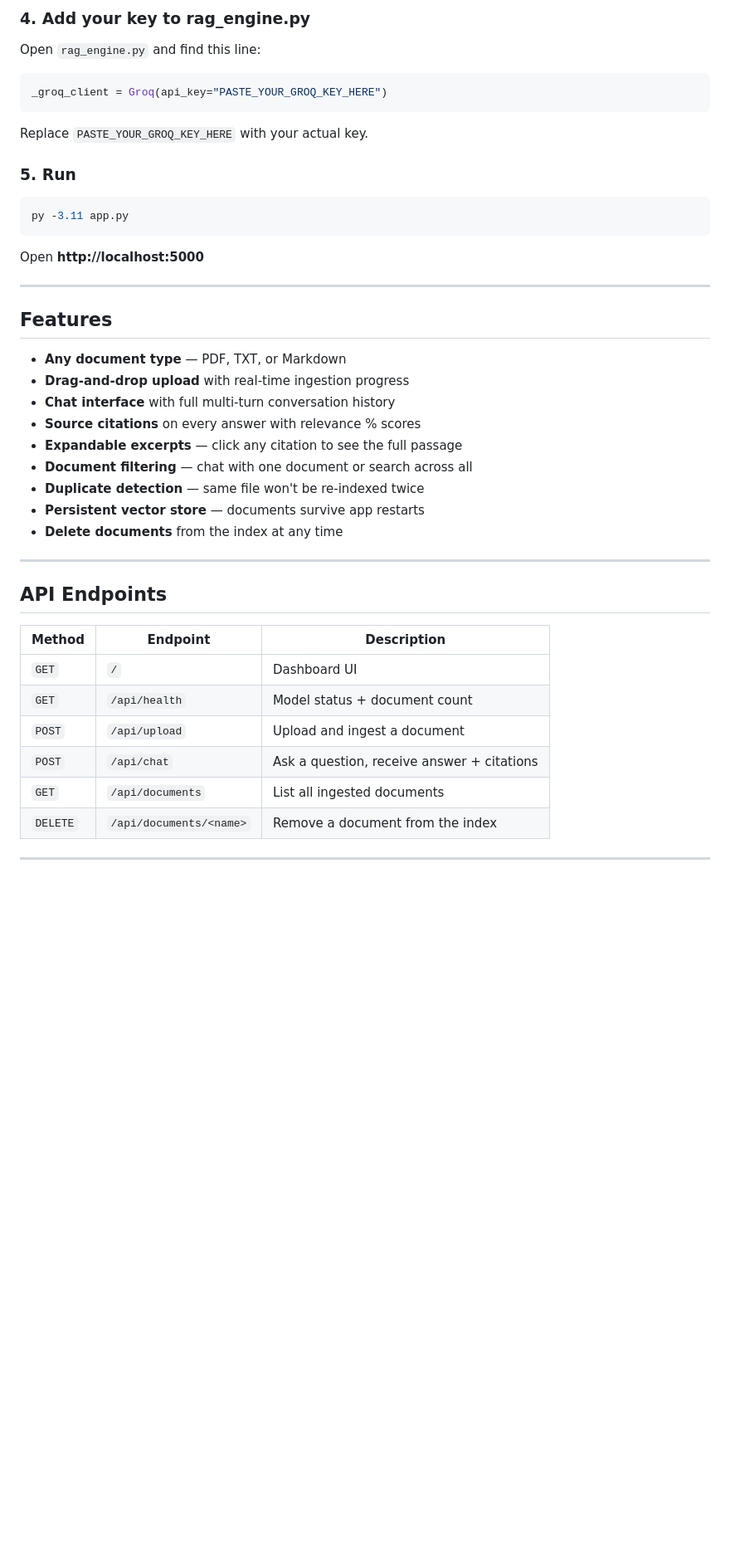
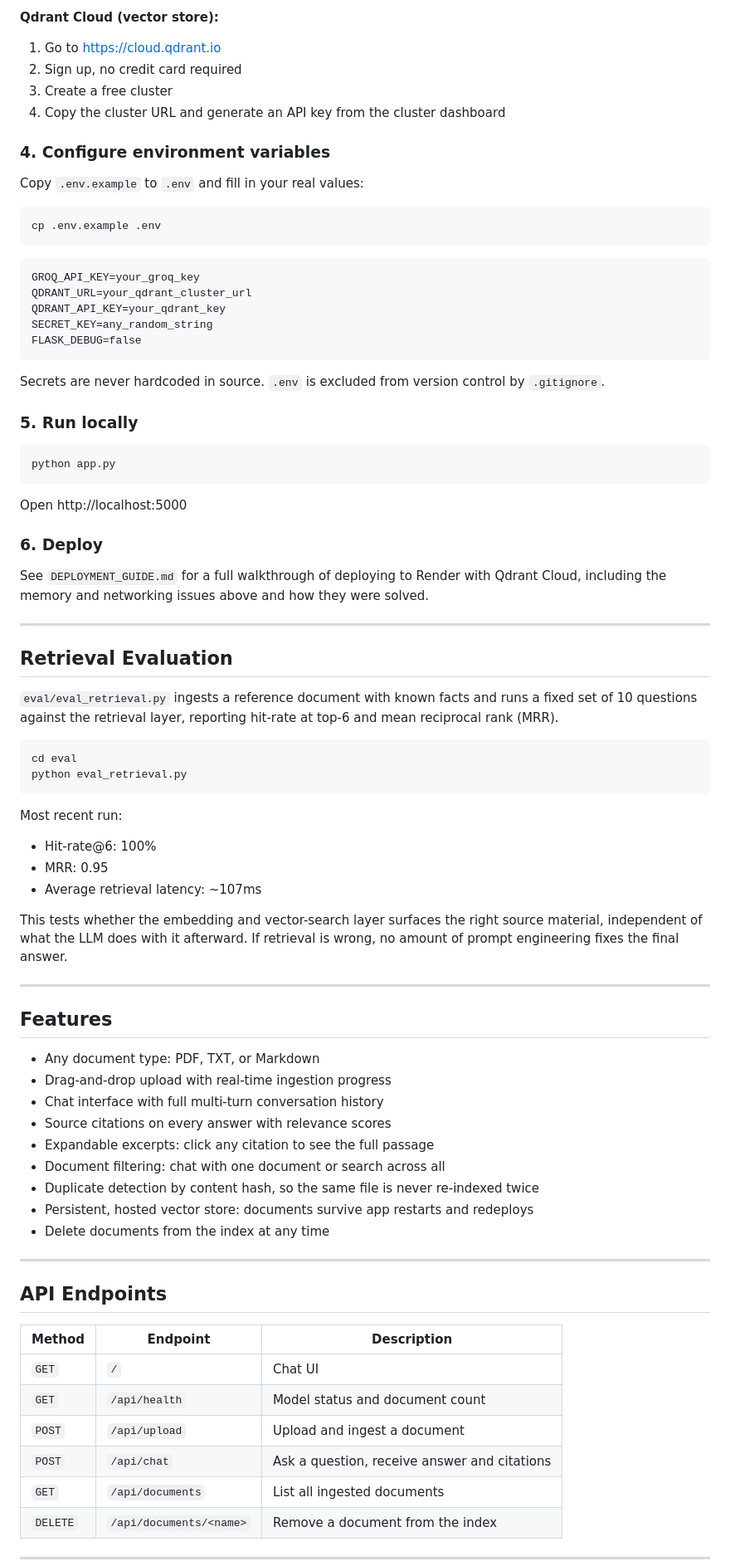
Before and after one commit to omartawfik7/DocMind-RAG-Pipeline, a Markdown page: README.md, the part around one of its changes. Shown at 83% size. Rendered like a GitHub page; blank space fills up the shorter version.

Commit message:
Update README to reflect actual deployed stack and add live demo link

````diff
--- a/README.md
+++ b/README.md
@@ -65,30 +75,64 @@ py -3.11 -m pip install -r requirements.txt
 
-### 4. Add your key to rag_engine.py
-Open `rag_engine.py` and find this line:
-```python
-_groq_client = Groq(api_key="PASTE_YOUR_GROQ_KEY_HERE")
+**Qdrant Cloud (vector store):**
+1. Go to https://cloud.qdrant.io
+2. Sign up, no credit card required
+3. Create a free cluster
+4. Copy the cluster URL and generate an API key from the cluster dashboard
+
+### 4. Configure environment variables
+Copy `.env.example` to `.env` and fill in your real values:
+```bash
+cp .env.example .env
 ```
-Replace `PASTE_YOUR_GROQ_KEY_HERE` with your actual key.
+```
+GROQ_API_KEY=your_groq_key
+QDRANT_URL=your_qdrant_cluster_url
+QDRANT_API_KEY=your_qdrant_key
+SECRET_KEY=any_random_string
+FLASK_DEBUG=false
+```
+Secrets are never hardcoded in source. `.env` is excluded from version control by `.gitignore`.
 
-### 5. Run
+### 5. Run locally
 ```bash
-py -3.11 app.py
+python app.py
 ```
-Open **http://localhost:5000**
+Open http://localhost:5000
+
+### 6. Deploy
+See `DEPLOYMENT_GUIDE.md` for a full walkthrough of deploying to Render with Qdrant Cloud, including the memory and networking issues above and how they were solved.
+
+---
+
+## Retrieval Evaluation
+
+`eval/eval_retrieval.py` ingests a reference document with known facts and runs a fixed set of 10 questions against the retrieval layer, reporting hit-rate at top-6 and mean reciprocal rank (MRR).
+
+```bash
+cd eval
+python eval_retrieval.py
+```
+
+Most recent run:
+- Hit-rate@6: 100%
+- MRR: 0.95
+- Average retrieval latency: ~107ms
+
+This tests whether the embedding and vector-search layer surfaces the right source material, independent of what the LLM does with it afterward. If retrieval is wrong, no amount of prompt engineering fixes the final answer.
 
 ---
 
 ## Features
 
-- **Any document type** — PDF, TXT, or Markdown
-- **Drag-and-drop upload** with real-time ingestion progress
-- **Chat interface** with full multi-turn conversation history
-- **Source citations** on every answer with relevance % scores
-- **Expandable excerpts** — click any citation to see the full passage
-- **Document filtering** — chat with one document or search across all
-- **Duplicate detection** — same file won't be re-indexed twice
-- **Persistent vector store** — documents survive app restarts
-- **Delete documents** from the index at any time
+- Any document type: PDF, TXT, or Markdown
+- Drag-and-drop upload with real-time ingestion progress
+- Chat interface with full multi-turn conversation history
+- Source citations on every answer with relevance scores
+- Expandable excerpts: click any citation to see the full passage
+- Document filtering: chat with one document or search across all
+- Duplicate detection by content hash, so the same file is never re-indexed twice
+- Persistent, hosted vector store: documents survive app restarts and redeploys
+- Delete documents from the index at any time
 
 ---
 
@@ -96,10 +140,10 @@ Open **http://localhost:5000**
 
 | Method | Endpoint | Description |
 |---|---|---|
-| `GET` | `/` | Dashboard UI |
-| `GET` | `/api/health` | Model status + document count |
+| `GET` | `/` | Chat UI |
+| `GET` | `/api/health` | Model status and document count |
 | `POST` | `/api/upload` | Upload and ingest a document |
-| `POST` | `/api/chat` | Ask a question, receive answer + citations |
+| `POST` | `/api/chat` | Ask a question, receive answer and citations |
 | `GET` | `/api/documents` | List all ingested documents |
 | `DELETE` | `/api/documents/<name>` | Remove a document from the index |
 
````
Also changed, not shown: other parts of README.md (+57 -44 lines).
